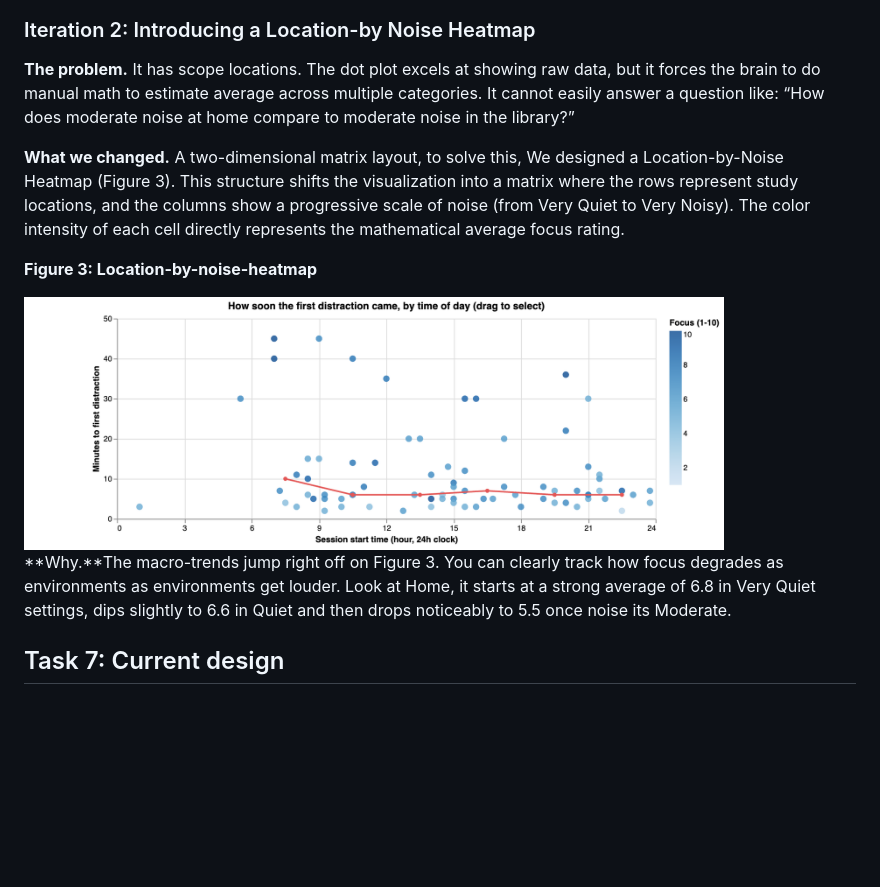
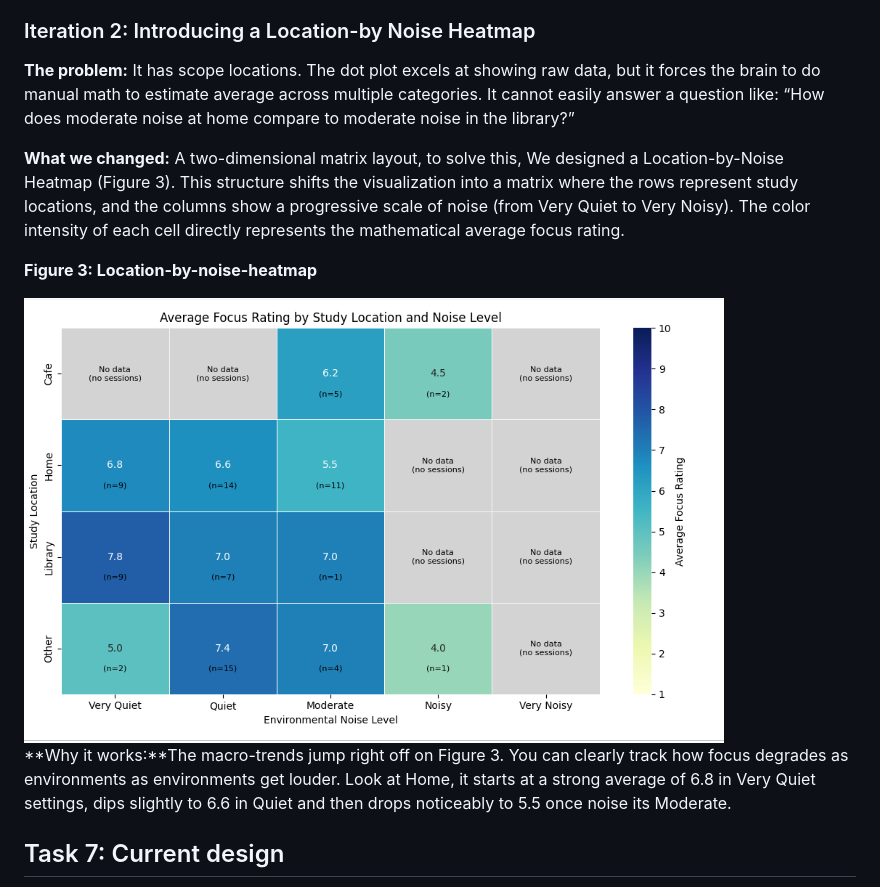
Before and after one commit to abhawsar2004/CS424, a Markdown page: Assignment2.md, the part around the change. Rendered like a GitHub page; blank space fills up the shorter version.

```diff
--- a/Assignment2.md
+++ b/Assignment2.md
@@ -120,15 +120,15 @@ Instead of making changes like the font size, color, repositing legends. I made
 
 ### Iteration 2: Introducing a Location-by Noise Heatmap
 
-**The problem.** It has scope locations. The dot plot excels at showing raw data, but it forces the brain to do manual math to estimate average across multiple categories. It cannot easily answer a question like: “How does moderate noise at home compare to moderate noise in the library?”
+**The problem:** It has scope locations. The dot plot excels at showing raw data, but it forces the brain to do manual math to estimate average across multiple categories. It cannot easily answer a question like: “How does moderate noise at home compare to moderate noise in the library?”
 
-**What we changed.** A two-dimensional matrix layout, to solve this, We designed a Location-by-Noise Heatmap (Figure 3).  This structure shifts the visualization into a matrix where the rows represent study locations, and the columns show a progressive scale of noise (from Very Quiet to Very Noisy). The color intensity of each cell directly represents the mathematical average focus rating.
+**What we changed:** A two-dimensional matrix layout, to solve this, We designed a Location-by-Noise Heatmap (Figure 3).  This structure shifts the visualization into a matrix where the rows represent study locations, and the columns show a progressive scale of noise (from Very Quiet to Very Noisy). The color intensity of each cell directly represents the mathematical average focus rating.
 
 **Figure 3: Location-by-noise-heatmap**
 
-<img src="vis/screenshots/iter2_time_of_day.png" width="700" alt="After: dots for minutes to first distraction by start time, with a median line" />
+<img src="vis/screenshots/average_location_heatmap.png" width="700" alt="After: Shows No Data for no session" />
 
-**Why.**The macro-trends jump right off on Figure 3. You can clearly track how focus degrades as environments as environments get louder. Look at Home, it starts at a strong average of 6.8 in Very Quiet settings, dips slightly to 6.6 in Quiet and then drops noticeably to 5.5 once noise its Moderate.
+**Why it works:**The macro-trends jump right off on Figure 3. You can clearly track how focus degrades as environments as environments get louder. Look at Home, it starts at a strong average of 6.8 in Very Quiet settings, dips slightly to 6.6 in Quiet and then drops noticeably to 5.5 once noise its Moderate.
 
 ## Task 7: Current design
 
```
